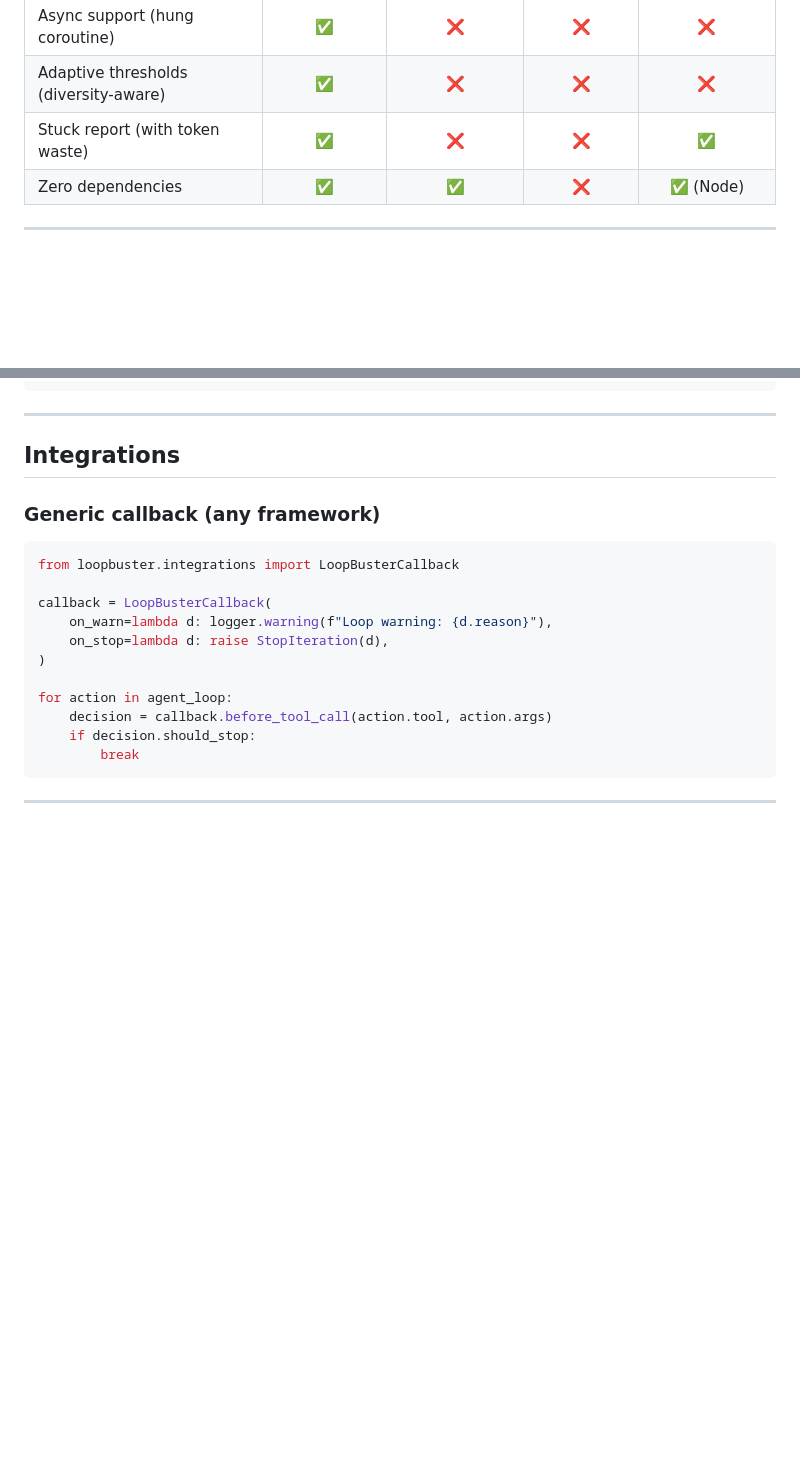
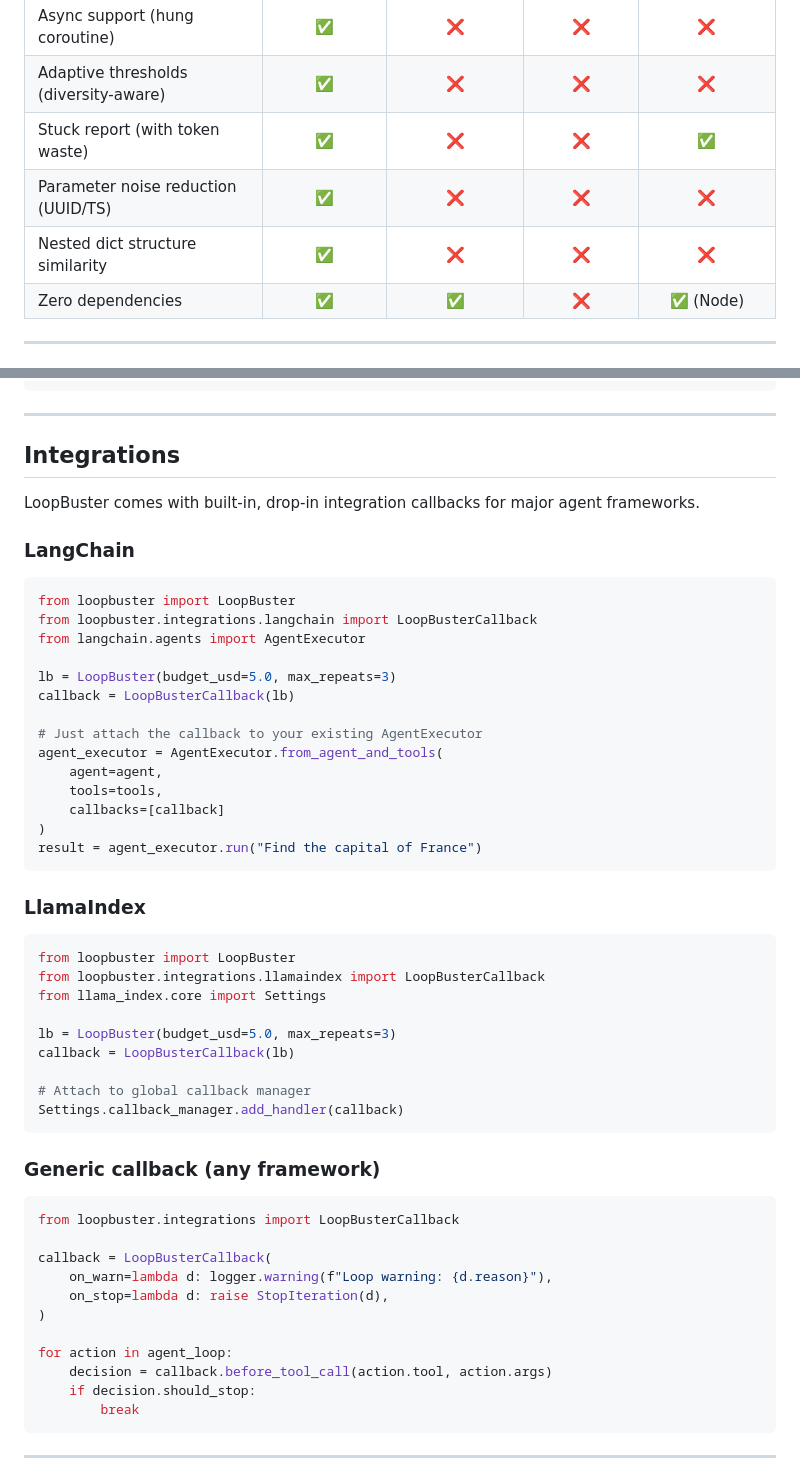
Before and after one commit to liuchunwei732-cmyk/loopbuster, a Markdown page: README.md, 2 parts joined by grey strips. GitHub-like rendering; blank space fills up the shorter version.

Commit message:
docs: update README with integrations and enhanced features

````diff
--- a/README.md
+++ b/README.md
@@ -42,6 +42,8 @@ Existing solutions are fragmented: one library detects cycles, another enforces
 | Async support (hung coroutine) | ✅ | ❌ | ❌ | ❌ |
 | Adaptive thresholds (diversity-aware) | ✅ | ❌ | ❌ | ❌ |
 | Stuck report (with token waste) | ✅ | ❌ | ❌ | ✅ |
+| Parameter noise reduction (UUID/TS) | ✅ | ❌ | ❌ | ❌ |
+| Nested dict structure similarity | ✅ | ❌ | ❌ | ❌ |
 | Zero dependencies | ✅ | ✅ | ❌ | ✅ (Node) |
 
 ---
@@ -336,6 +338,41 @@ with LoopBuster(stasis_steps=5) as lb:
 
 ## Integrations
 
+LoopBuster comes with built-in, drop-in integration callbacks for major agent frameworks.
+
+### LangChain
+
+```python
+from loopbuster import LoopBuster
+from loopbuster.integrations.langchain import LoopBusterCallback
+from langchain.agents import AgentExecutor
+
+lb = LoopBuster(budget_usd=5.0, max_repeats=3)
+callback = LoopBusterCallback(lb)
+
+# Just attach the callback to your existing AgentExecutor
+agent_executor = AgentExecutor.from_agent_and_tools(
+    agent=agent,
+    tools=tools,
+    callbacks=[callback]
+)
+result = agent_executor.run("Find the capital of France")
+```
+
+### LlamaIndex
+
+```python
+from loopbuster import LoopBuster
+from loopbuster.integrations.llamaindex import LoopBusterCallback
+from llama_index.core import Settings
+
+lb = LoopBuster(budget_usd=5.0, max_repeats=3)
+callback = LoopBusterCallback(lb)
+
+# Attach to global callback manager
+Settings.callback_manager.add_handler(callback)
+```
+
 ### Generic callback (any framework)
 
 ```python
````
